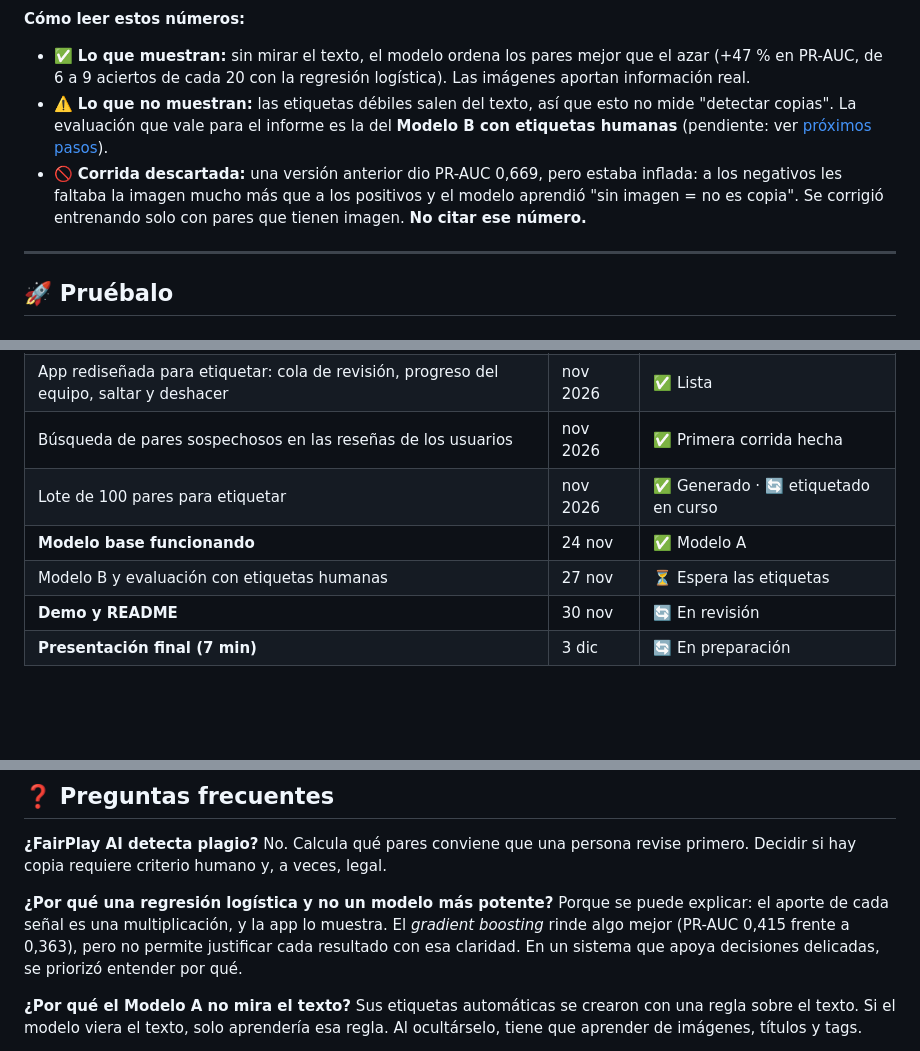
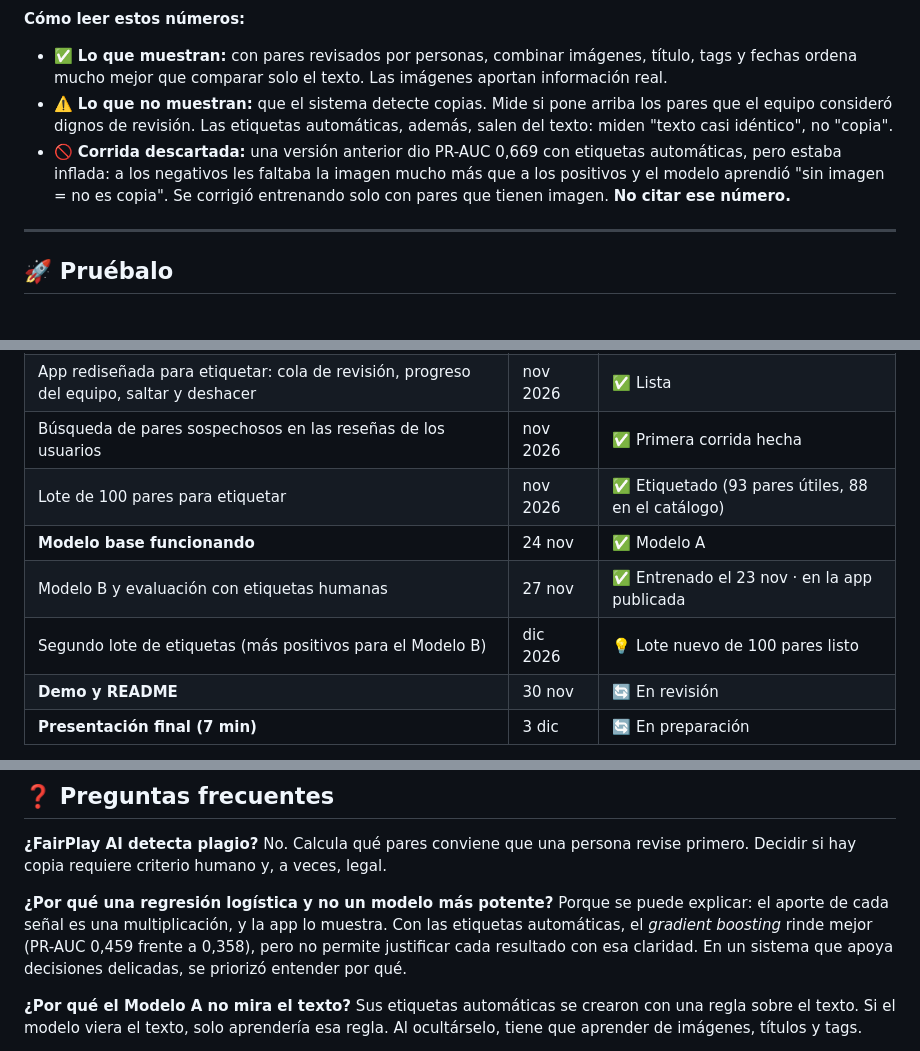
Before and after one commit to lina-cc/sic-ia-clone-radar, a Markdown page: README.md, 3 parts joined by grey strips. Rendered like a GitHub page; blank space fills up the shorter version.

```diff
--- a/README.md
+++ b/README.md
@@ -238,9 +257,9 @@ Corrida completa en Google Colab (GPU T4), 4 de noviembre de 2026, sobre **137.9
 
 **Cómo leer estos números:**
 
-* ✅ **Lo que muestran:** sin mirar el texto, el modelo ordena los pares mejor que el azar (+47 % en PR-AUC, de 6 a 9 aciertos de cada 20 con la regresión logística). Las imágenes aportan información real.
-* ⚠️ **Lo que no muestran:** las etiquetas débiles salen del texto, así que esto no mide "detectar copias". La evaluación que vale para el informe es la del **Modelo B con etiquetas humanas** (pendiente: ver [próximos pasos](#️-estado-del-proyecto-y-próximos-pasos)).
-* 🚫 **Corrida descartada:** una versión anterior dio PR-AUC 0,669, pero estaba inflada: a los negativos les faltaba la imagen mucho más que a los positivos y el modelo aprendió "sin imagen = no es copia". Se corrigió entrenando solo con pares que tienen imagen. **No citar ese número.**
+* ✅ **Lo que muestran:** con pares revisados por personas, combinar imágenes, título, tags y fechas ordena mucho mejor que comparar solo el texto. Las imágenes aportan información real.
+* ⚠️ **Lo que no muestran:** que el sistema detecte copias. Mide si pone arriba los pares que el equipo consideró dignos de revisión. Las etiquetas automáticas, además, salen del texto: miden "texto casi idéntico", no "copia".
+* 🚫 **Corrida descartada:** una versión anterior dio PR-AUC 0,669 con etiquetas automáticas, pero estaba inflada: a los negativos les faltaba la imagen mucho más que a los positivos y el modelo aprendió "sin imagen = no es copia". Se corrigió entrenando solo con pares que tienen imagen. **No citar ese número.**
 
 ---
 
@@ -398,9 +418,10 @@ Lista completa en la [Guía técnica §11](docs/GUIA_TECNICA.md#11-limitaciones-
 | App publicada 24/7 con HTTPS y contraseña (Oracle Cloud) | nov 2026 | ✅ Lista |
 | App rediseñada para etiquetar: cola de revisión, progreso del equipo, saltar y deshacer | nov 2026 | ✅ Lista |
 | Búsqueda de pares sospechosos en las reseñas de los usuarios | nov 2026 | ✅ Primera corrida hecha |
-| Lote de 100 pares para etiquetar | nov 2026 | ✅ Generado · 🔄 etiquetado en curso |
+| Lote de 100 pares para etiquetar | nov 2026 | ✅ Etiquetado (93 pares útiles, 88 en el catálogo) |
 | **Modelo base funcionando** | 24 nov | ✅ Modelo A |
-| Modelo B y evaluación con etiquetas humanas | 27 nov | ⏳ Espera las etiquetas |
+| Modelo B y evaluación con etiquetas humanas | 27 nov | ✅ Entrenado el 23 nov · en la app publicada |
+| Segundo lote de etiquetas (más positivos para el Modelo B) | dic 2026 | 💡 Lote nuevo de 100 pares listo |
 | **Demo y README** | 30 nov | 🔄 En revisión |
 | **Presentación final (7 min)** | 3 dic | 🔄 En preparación |
 
@@ -427,7 +448,7 @@ Mostró que **combinar señales ayuda si la imagen es informativa**, pero los "e
 No. Calcula qué pares conviene que una persona revise primero. Decidir si hay copia requiere criterio humano y, a veces, legal.
 
 **¿Por qué una regresión logística y no un modelo más potente?**
-Porque se puede explicar: el aporte de cada señal es una multiplicación, y la app lo muestra. El *gradient boosting* rinde algo mejor (PR-AUC 0,415 frente a 0,363), pero no permite justificar cada resultado con esa claridad. En un sistema que apoya decisiones delicadas, se priorizó entender por qué.
+Porque se puede explicar: el aporte de cada señal es una multiplicación, y la app lo muestra. Con las etiquetas automáticas, el *gradient boosting* rinde mejor (PR-AUC 0,459 frente a 0,358), pero no permite justificar cada resultado con esa claridad. En un sistema que apoya decisiones delicadas, se priorizó entender por qué.
 
 **¿Por qué el Modelo A no mira el texto?**
 Sus etiquetas automáticas se crearon con una regla sobre el texto. Si el modelo viera el texto, solo aprendería esa regla. Al ocultárselo, tiene que aprender de imágenes, títulos y tags.
```
Also changed, not shown: other parts of README.md (+29 -9 lines), docs/GUIA_TECNICA.md (+23 -7 lines), docs/img/resultados.png.
